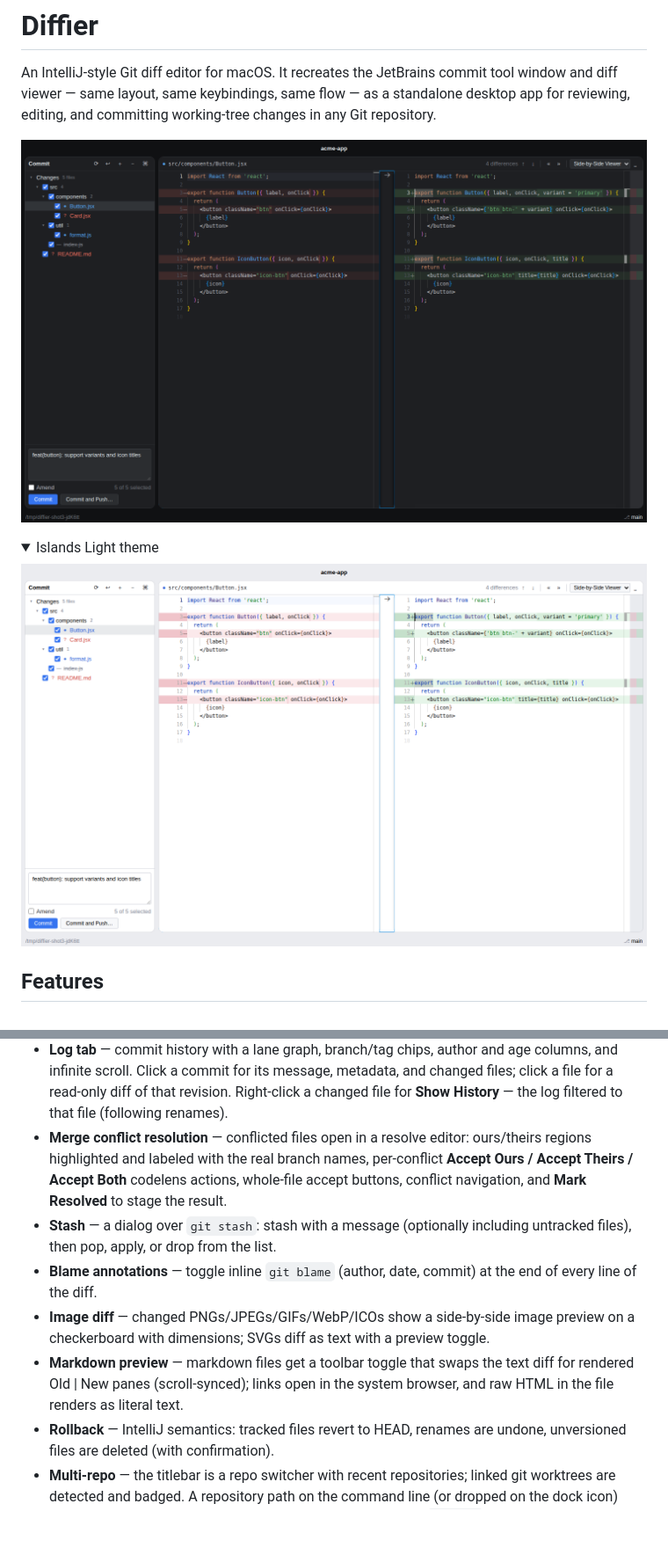
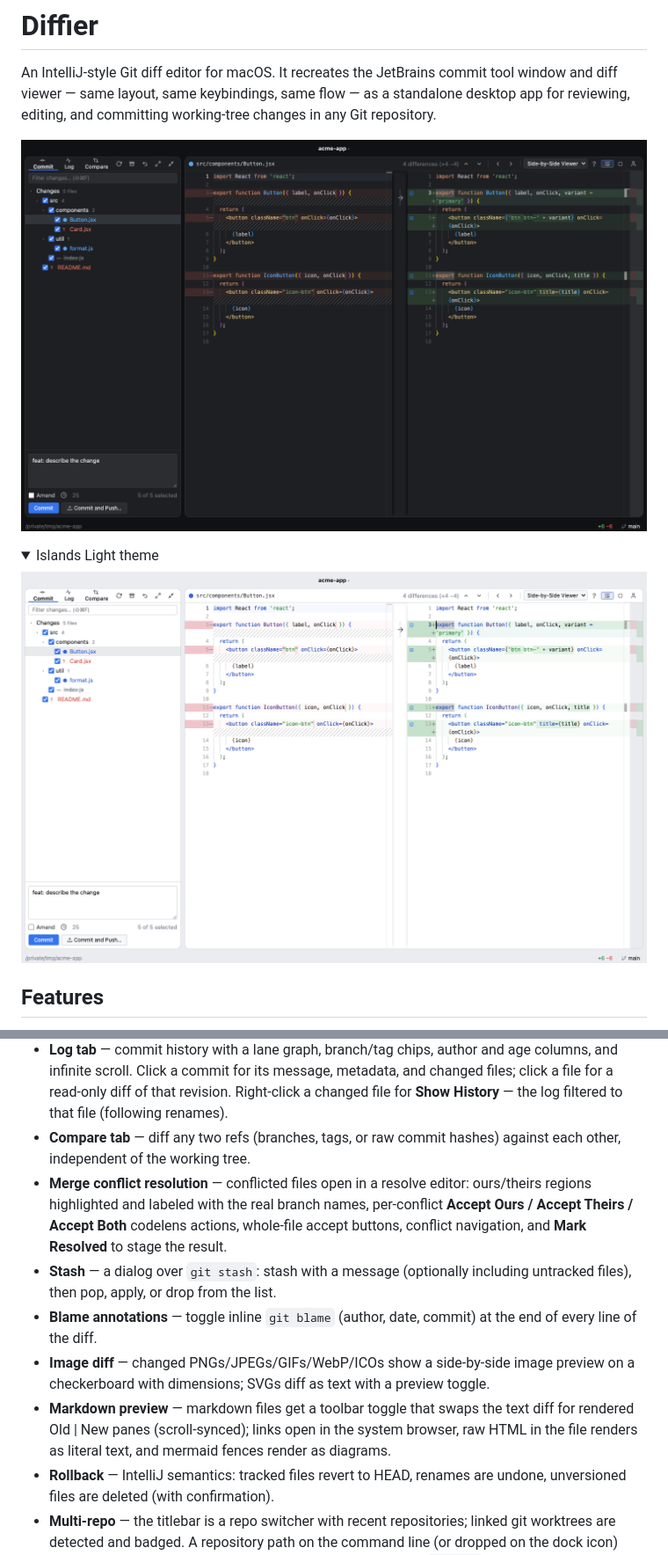
Before and after one commit to afitzgerald/diffier, a Markdown page: README.md, 2 parts joined by grey strips. Shown: that part at 88% size. Drawn GitHub-style; pictures changed too: docs/screenshot.png, docs/theme-light.png; folded sections open; blank space fills up the shorter version.

```diff
--- a/README.md
+++ b/README.md
@@ -72,6 +72,8 @@ working-tree changes in any Git repository.
   message, metadata, and changed files; click a file for a read-only diff
   of that revision. Right-click a changed file for **Show History** — the
   log filtered to that file (following renames).
+- **Compare tab** — diff any two refs (branches, tags, or raw commit
+  hashes) against each other, independent of the working tree.
 - **Merge conflict resolution** — conflicted files open in a resolve
   editor: ours/theirs regions highlighted and labeled with the real branch
   names, per-conflict **Accept Ours / Accept Theirs / Accept Both**
@@ -86,7 +88,8 @@ working-tree changes in any Git repository.
   a preview toggle.
 - **Markdown preview** — markdown files get a toolbar toggle that swaps
   the text diff for rendered Old | New panes (scroll-synced); links open
-  in the system browser, and raw HTML in the file renders as literal text.
+  in the system browser, raw HTML in the file renders as literal text, and
+  mermaid fences render as diagrams.
 - **Rollback** — IntelliJ semantics: tracked files revert to HEAD, renames
   are undone, unversioned files are deleted (with confirmation).
 - **Multi-repo** — the titlebar is a repo switcher with recent
```
Also changed, not shown: other parts of README.md (+6 -0 lines), 3 other files.
